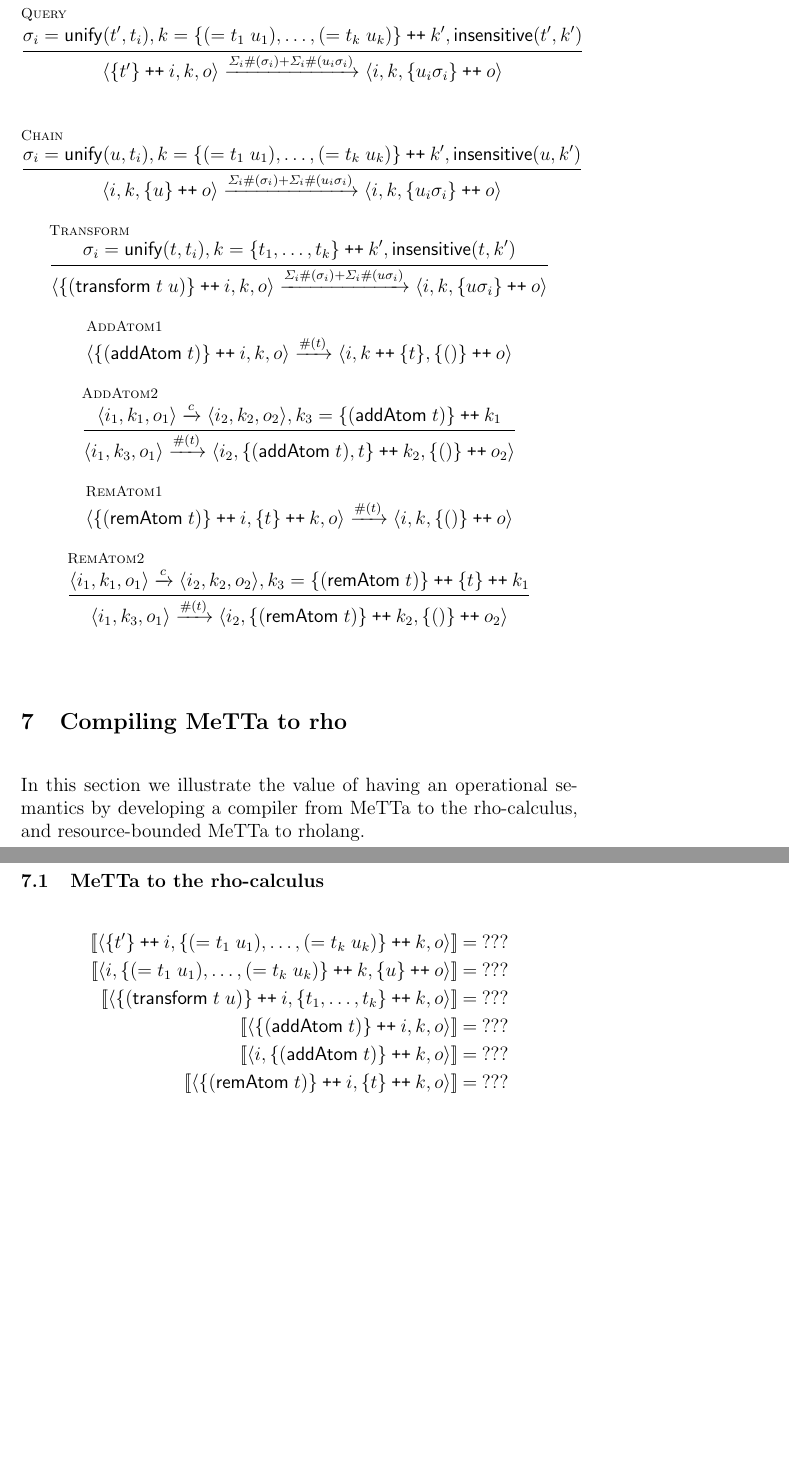
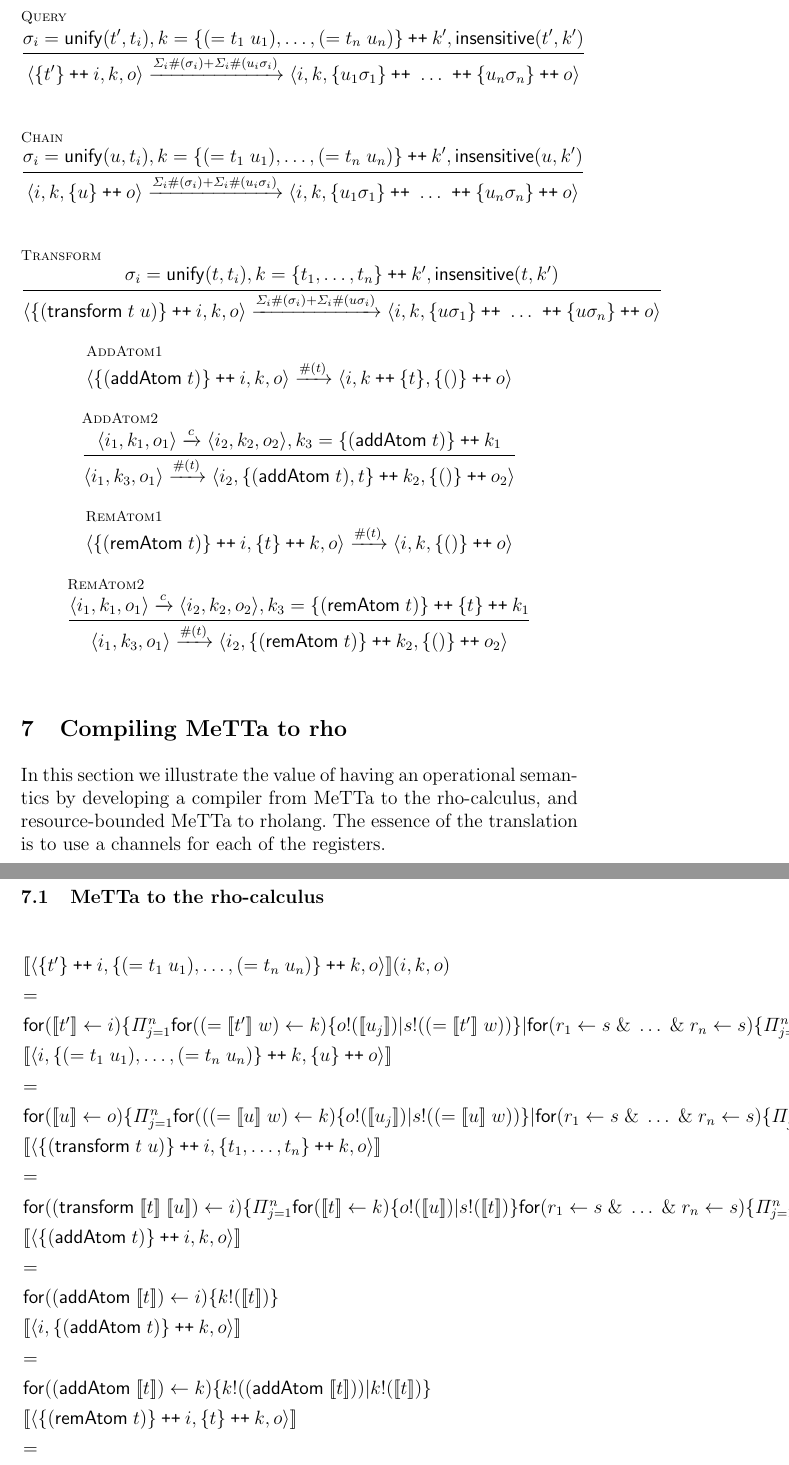
Before and after one commit to leithaus/rho4u, a LaTeX thesis (ai/mops/mops.tex, which reads ai/mops/mops.cost.tex, ai/mops/mops.rho.comp.tex): two parts of pages 17 and 18 of 19 before the commit and two parts of pages 16 and 17 of 18 after it, joined at a grey line, cut so that both start at the same text, the shorter picture padded with empty space. Compiled offline with pdfLaTeX; a LaTeX package or settings file that is missing is left out.

Commit message:
added basic translation to rho

```diff
--- a/ai/mops/mops.cost.tex
+++ b/ai/mops/mops.cost.tex
@@ -24,11 +24,11 @@ MeTTa takes the same approach. Transitions in the operational semantics cost a c
 We assume a polymorphic cost function $\mathsf{\#}$ taking values in the domain of EOs. We assume the domain of EOs supports a notion of $+$ making it a \emph{commutative} monoid.
 
 \begin{mathpar}
-  \inferrule* [lab=Query]{\sigma_{i} = \mathsf{unify}(t',t_{i}), k = \mathsf{\{} (\mathsf{=}\; t_{1} \; u_{1}), \ldots, (\mathsf{=}\; t_{k} \; u_{k}) \mathsf{\}} \pplus k', \mathsf{insensitive}(t',k')}{\langle \mathsf{\{} t' \mathsf{\}} \pplus i, k, o \rangle \xrightarrow{\Sigma_{i}\mathsf{\#}(\sigma_{i}) + \Sigma_{i}\mathsf{\#}(u_{i}\sigma_{i})} \langle i, k, \mathsf{\{} u_{i}\sigma_{i} \mathsf{\}} \pplus o \rangle} \\
+  \inferrule* [lab=Query]{\sigma_{i} = \mathsf{unify}(t',t_{i}), k = \mathsf{\{} (\mathsf{=}\; t_{1} \; u_{1}), \ldots, (\mathsf{=}\; t_{n} \; u_{n}) \mathsf{\}} \pplus k', \mathsf{insensitive}(t',k')}{\langle \mathsf{\{} t' \mathsf{\}} \pplus i, k, o \rangle \xrightarrow{\Sigma_{i}\mathsf{\#}(\sigma_{i}) + \Sigma_{i}\mathsf{\#}(u_{i}\sigma_{i})} \langle i, k, \mathsf{\{} u_{1}\sigma_{1} \mathsf{\}} \pplus\; \ldots\; \pplus \mathsf{\{} u_{n}\sigma_{n} \mathsf{\}} \pplus o \rangle} \\
   \and
-  \inferrule* [lab=Chain]{\sigma_{i} = \mathsf{unify}(u,t_{i}), k = \mathsf{\{} (\mathsf{=}\; t_{1} \; u_{1}), \ldots, (\mathsf{=}\; t_{k} \; u_{k}) \mathsf{\}} \pplus k', \mathsf{insensitive}(u,k')}{\langle i, k, \mathsf{\{} u \mathsf{\}} \pplus o \rangle \xrightarrow{\Sigma_{i}\mathsf{\#}(\sigma_{i}) + \Sigma_{i}\mathsf{\#}(u_{i}\sigma_{i})} \langle i, k, \mathsf{\{} u_{i}\sigma_{i} \mathsf{\}} \pplus o \rangle} \\
+  \inferrule* [lab=Chain]{\sigma_{i} = \mathsf{unify}(u,t_{i}), k = \mathsf{\{} (\mathsf{=}\; t_{1} \; u_{1}), \ldots, (\mathsf{=}\; t_{n} \; u_{n}) \mathsf{\}} \pplus k', \mathsf{insensitive}(u,k')}{\langle i, k, \mathsf{\{} u \mathsf{\}} \pplus o \rangle \xrightarrow{\Sigma_{i}\mathsf{\#}(\sigma_{i}) + \Sigma_{i}\mathsf{\#}(u_{i}\sigma_{i})} \langle i, k, \mathsf{\{} u_{1}\sigma_{1} \mathsf{\}} \pplus\; \ldots\; \pplus \mathsf{\{} u_{n}\sigma_{n} \mathsf{\}} \pplus o \rangle} \\
   \and
-  \inferrule* [lab=Transform]{\sigma_{i} = \mathsf{unify}(t,t_{i}), k = \mathsf{\{} t_{1}, \ldots, t_{k} \mathsf{\}} \pplus k',\mathsf{insensitive}(t,k') }{\langle \mathsf{\{} \mathsf{(}\mathsf{transform}\; t \; u\mathsf{)} \mathsf{\}} \pplus i, k, o \rangle \xrightarrow{\Sigma_{i}\mathsf{\#}(\sigma_{i}) + \Sigma_{i}\mathsf{\#}(u\sigma_{i})} \langle i, k, \mathsf{\{} u\sigma_{i} \mathsf{\}} \pplus o \rangle} \\
+  \inferrule* [lab=Transform]{\sigma_{i} = \mathsf{unify}(t,t_{i}), k = \mathsf{\{} t_{1}, \ldots, t_{n} \mathsf{\}} \pplus k',\mathsf{insensitive}(t,k') }{\langle \mathsf{\{} \mathsf{(}\mathsf{transform}\; t \; u\mathsf{)} \mathsf{\}} \pplus i, k, o \rangle \xrightarrow{\Sigma_{i}\mathsf{\#}(\sigma_{i}) + \Sigma_{i}\mathsf{\#}(u\sigma_{i})} \langle i, k, \mathsf{\{} u\sigma_{1} \mathsf{\}} \pplus\; \ldots\; \pplus \mathsf{\{} u\sigma_{n} \mathsf{\}} \pplus o \rangle} \\
   \and
   \inferrule* [lab=AddAtom1]{}{\langle \mathsf{\{} \mathsf{(} \mathsf{addAtom}\; t\mathsf{)}\mathsf{\}}  \pplus i, k, o \rangle \xrightarrow{\mathsf{\#}(t)} \langle i, k \pplus \mathsf{\{} t\mathsf{\}},  \mathsf{\{} \mathsf{()}\mathsf{\}} \pplus o \rangle} \\
   \and
--- a/ai/mops/mops.rho.comp.tex
+++ b/ai/mops/mops.rho.comp.tex
@@ -1,15 +1,26 @@
 \section{Compiling MeTTa to rho}
 
-In this section we illustrate the value of having an operational semantics by developing a compiler from MeTTa to the rho-calculus, and resource-bounded MeTTa to rholang.
+In this section we illustrate the value of having an operational semantics by developing a compiler from MeTTa to the rho-calculus, and resource-bounded MeTTa to rholang. The essence of the translation is to use a channels for each of the registers.
 
 \subsection{MeTTa to the rho-calculus}
 
-\begin{eqnarray*}
-  \meaningof{\langle \mathsf{\{} t' \mathsf{\}} \pplus i, \mathsf{\{} (\mathsf{=}\; t_{1} \; u_{1}), \ldots, (\mathsf{=}\; t_{k} \; u_{k}) \mathsf{\}} \pplus k, o \rangle} & = & ??? \\
-  \meaningof{\langle i, \mathsf{\{} (\mathsf{=}\; t_{1} \; u_{1}), \ldots, (\mathsf{=}\; t_{k} \; u_{k}) \mathsf{\}} \pplus k, \mathsf{\{} u \mathsf{\}} \pplus o \rangle} & = & ??? \\
-  \meaningof{\langle \mathsf{\{} \mathsf{(}\mathsf{transform}\; t \; u\mathsf{)} \mathsf{\}} \pplus i, \mathsf{\{} t_{1}, \ldots, t_{k} \mathsf{\}} \pplus k, o \rangle} & = & ??? \\
-  \meaningof{\langle \mathsf{\{} \mathsf{(} \mathsf{addAtom}\; t\mathsf{)}\mathsf{\}}  \pplus i, k, o \rangle} & = & ??? \\
-  \meaningof{\langle i, \mathsf{\{} \mathsf{(} \mathsf{addAtom}\; t\mathsf{)}\mathsf{\}} \pplus k, o\rangle} & = & ??? \\
-  \meaningof{\langle \mathsf{\{} \mathsf{(} \mathsf{remAtom}\; t\mathsf{)}\mathsf{\}}  \pplus i, \mathsf{\{} t \mathsf{\}} \pplus k, o \rangle} & = & ??? \\
-  \meaningof{\langle i, \mathsf{\{} \mathsf{(} \mathsf{remAtom}\; t\mathsf{)} \mathsf{\}} \pplus \mathsf{\{} t \mathsf{\}} \pplus k, o\rangle} & = & ??? \\
-\end{eqnarray*}
+\begin{mathpar}
+  \begin{array}{lll}
+    \meaningof{\langle \mathsf{\{} t' \mathsf{\}} \pplus i, \mathsf{\{} (\mathsf{=}\; t_{1} \; u_{1}), \ldots, (\mathsf{=}\; t_{n} \; u_{n}) \mathsf{\}} \pplus k, o \rangle}(i,k,o) & & \\
+    = & & \\
+    \mathsf{for}( \meaningof{t'} \leftarrow i )\{ \Pi_{j=1}^{n} \mathsf{for}\mathsf{(} \mathsf{(} \mathsf{=} \; \meaningof{t'} \; w \mathsf{)} \leftarrow k \mathsf{)}\{ o\mathsf{!}(\meaningof{u_{j}}) \mathsf{|} s\mathsf{!}\mathsf{(} \mathsf{(} \mathsf{=} \; \meaningof{t'} \; w \mathsf{)} \mathsf{)} \} \mathsf{|} \mathsf{for}\mathsf{(} r_{1} \leftarrow s \; \mathsf{\&}\; \ldots \; \mathsf{\&}\; r_{n} \leftarrow s \mathsf{)}\{ \Pi_{j=1}^{n} k\mathsf{!}\mathsf{(} r_{j} \mathsf{)}\} \} & & \\
+    \meaningof{\langle i, \mathsf{\{} (\mathsf{=}\; t_{1} \; u_{1}), \ldots, (\mathsf{=}\; t_{n} \; u_{n}) \mathsf{\}} \pplus k, \mathsf{\{} u \mathsf{\}} \pplus o \rangle} & & \\
+    = & & \\
+    \mathsf{for}( \meaningof{u} \leftarrow o )\{ \Pi_{j=1}^{n} \mathsf{for}\mathsf{(} \mathsf{(} \mathsf{(} \mathsf{=} \; \meaningof{u}\; w \mathsf{)} \leftarrow k \mathsf{)}\{ o\mathsf{!}(\meaningof{u_{j}}) \mathsf{|} s\mathsf{!}\mathsf{(} \mathsf{(} \mathsf{=} \; \meaningof{u} \; w \mathsf{)} \mathsf{)} \} \mathsf{|} \mathsf{for}\mathsf{(} r_{1} \leftarrow s \; \mathsf{\&}\; \ldots \; \mathsf{\&}\; r_{n} \leftarrow s \mathsf{)}\{ \Pi_{j=1}^{n} k\mathsf{!}\mathsf{(} r_{j} \mathsf{)}\} \} & & \\
+    \meaningof{\langle \mathsf{\{} \mathsf{(}\mathsf{transform}\; t \; u\mathsf{)} \mathsf{\}} \pplus i, \mathsf{\{} t_{1}, \ldots, t_{n} \mathsf{\}} \pplus k, o \rangle} & & \\
+    = & & \\
+    \mathsf{for}( \mathsf{(}\mathsf{transform}\; \meaningof{t}\; \meaningof{u}\mathsf{)} \leftarrow i )\{ \Pi_{j=1}^{n} \mathsf{for}\mathsf{(} \meaningof{t} \leftarrow k \mathsf{)}\{ o\mathsf{!}\mathsf{(}\meaningof{u}\mathsf{)} \mathsf{|} s \mathsf{!}\mathsf{(} \meaningof{t} \mathsf{)} \} \mathsf{for}\mathsf{(} r_{1} \leftarrow s \; \mathsf{\&}\; \ldots \; \mathsf{\&}\; r_{n} \leftarrow s \mathsf{)}\{ \Pi_{j=1}^{n} k\mathsf{!}\mathsf{(} r_{j} \mathsf{)}\} \} & & \\
+    \meaningof{\langle \mathsf{\{} \mathsf{(} \mathsf{addAtom}\; t\mathsf{)}\mathsf{\}}  \pplus i, k, o \rangle} & & \\
+    = & & \\
+    \mathsf{for}( \mathsf{(}\mathsf{addAtom}\; \meaningof{t} \mathsf{)} \leftarrow i )\{ k\mathsf{!}(\meaningof{t}) \} & & \\
+    \meaningof{\langle i, \mathsf{\{} \mathsf{(} \mathsf{addAtom}\; t\mathsf{)}\mathsf{\}} \pplus k, o\rangle} & & \\
+    = & & \\
+    \mathsf{for}( \mathsf{(}\mathsf{addAtom}\; \meaningof{t} \mathsf{)} \leftarrow k )\{ k\mathsf{!}(\mathsf{(}\mathsf{addAtom}\; \meaningof{t} \mathsf{)}) \mathsf{|} k\mathsf{!}(\meaningof{t}) \} & & \\
+    \meaningof{\langle \mathsf{\{} \mathsf{(} \mathsf{remAtom}\; t\mathsf{)}\mathsf{\}}  \pplus i, \mathsf{\{} t \mathsf{\}} \pplus k, o \rangle} & & \\
+    = & & \\
+    \mathsf{for}( \mathsf{(}\mathsf{remAtom}\; \meaningof{t} \mathsf{)} \leftarrow i )\{ \mathsf{for}\mathsf{(} \meaningof{t} \leftarrow k \mathsf{)}\{ o\mathsf{!}(\meaningof{()}) \} \} & & \\
@@ -16,3 +31,4 @@ In this section we illustrate the value of having an operational semantics by de
+\end{mathpar}
 
 \subsection{Correctness of the translation}
 \begin{theorem}[MeTTa2rho correctness]
--- a/ai/mops/mops.tex
+++ b/ai/mops/mops.tex
@@ -1,4 +1,4 @@
-\documentclass[12pt]{llncs}
+\documentclass[fleqn,12pt]{llncs}
 
 \usepackage[hidelinks]{hyperref}
 \usepackage {mathpartir}
```
Also changed, not shown: ai/mops/mops.mettaopsem.tex (+3 -3 lines), ai/mops/mops.pdf, ai/mops/mops.rho.comp.tex (10 more changed lines), 1 other file.
